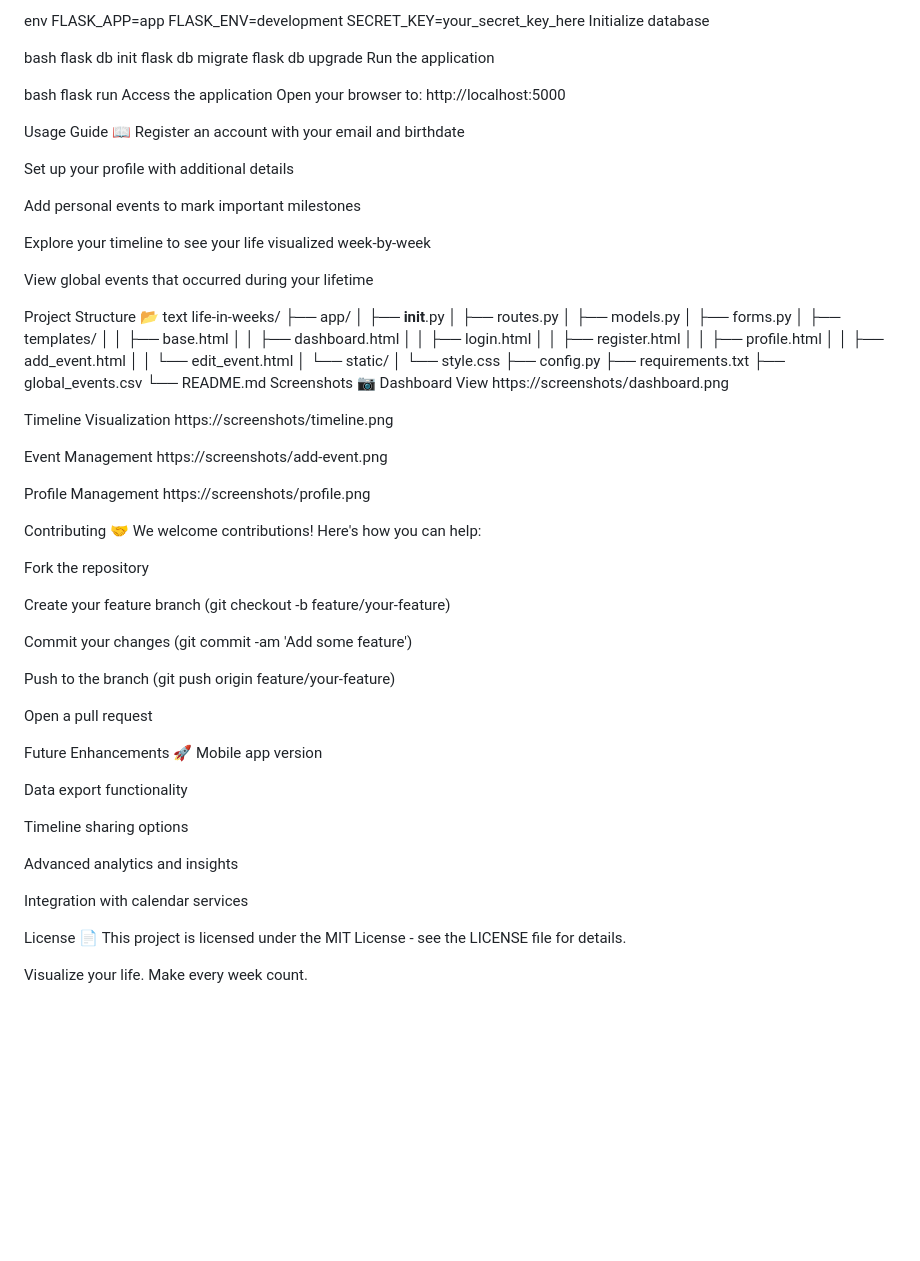
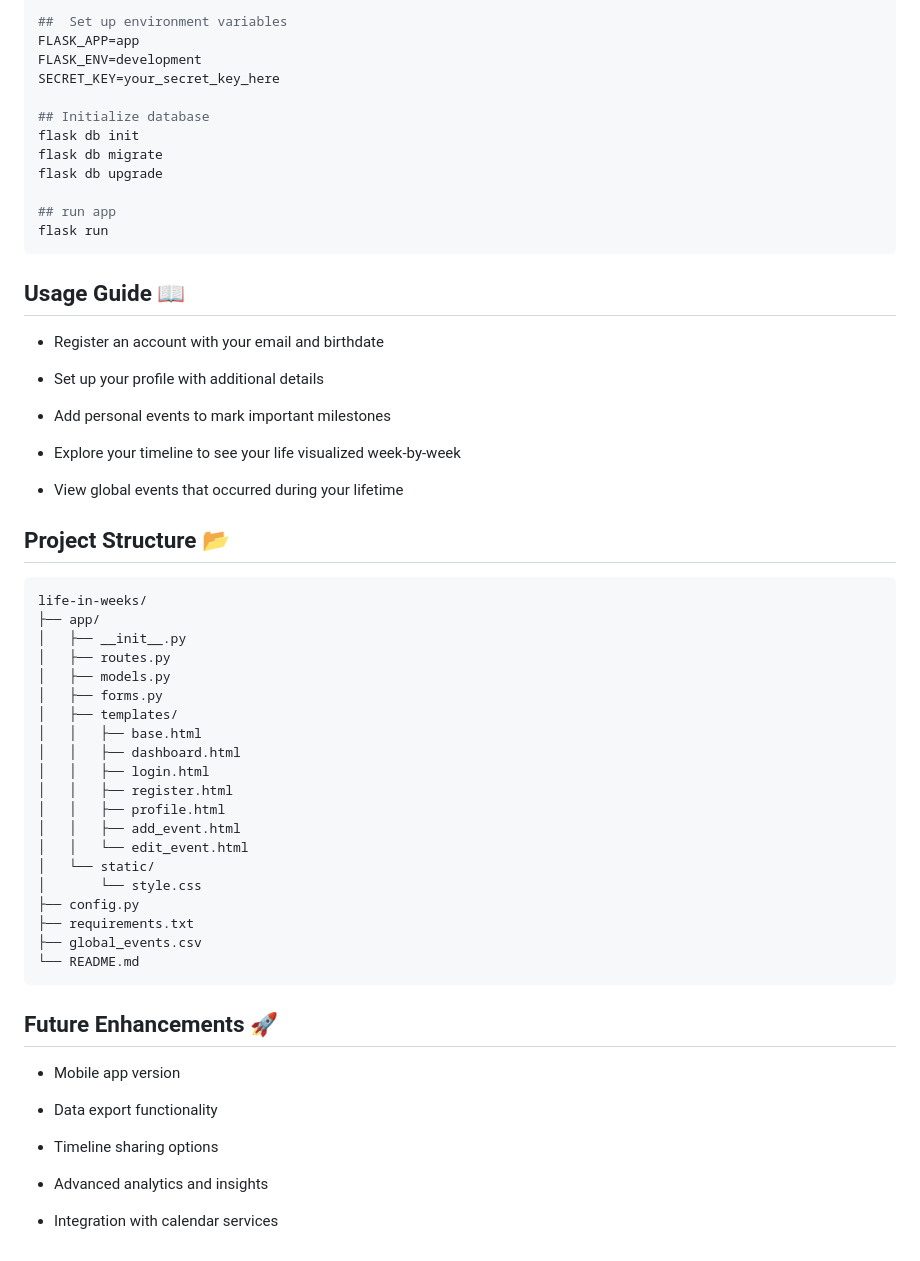
Before and after one commit to servani93/WeeklyLife, a Markdown page: README.md, the part around the change printed below. Drawn GitHub-style; blank space fills up the shorter version.

````diff
--- a/README.md
+++ b/README.md
@@ -95,34 +74,31 @@ Create a .env file with:
 
-env
+##  Set up environment variables
 FLASK_APP=app
 FLASK_ENV=development
 SECRET_KEY=your_secret_key_here
-Initialize database
 
-bash
+## Initialize database
 flask db init
 flask db migrate
 flask db upgrade
-Run the application
 
-bash
+## run app
 flask run
-Access the application
-Open your browser to: http://localhost:5000
+```
+## Usage Guide 📖
 
-Usage Guide 📖
-Register an account with your email and birthdate
+- Register an account with your email and birthdate
 
-Set up your profile with additional details
+- Set up your profile with additional details
 
-Add personal events to mark important milestones
+- Add personal events to mark important milestones
 
-Explore your timeline to see your life visualized week-by-week
+- Explore your timeline to see your life visualized week-by-week
 
-View global events that occurred during your lifetime
+- View global events that occurred during your lifetime
 
-Project Structure 📂
-text
+ ## Project Structure 📂
+ ```
 life-in-weeks/
 ├── app/
 │   ├── __init__.py
@@ -143,44 +119,14 @@ life-in-weeks/
 ├── requirements.txt
 ├── global_events.csv
 └── README.md
-Screenshots 📷
-Dashboard View
-https://screenshots/dashboard.png
+```
+## Future Enhancements 🚀
+- Mobile app version
 
-Timeline Visualization
-https://screenshots/timeline.png
+- Data export functionality
 
-Event Management
-https://screenshots/add-event.png
+- Timeline sharing options
 
-Profile Management
-https://screenshots/profile.png
+- Advanced analytics and insights
 
-Contributing 🤝
-We welcome contributions! Here's how you can help:
-
-Fork the repository
-
-Create your feature branch (git checkout -b feature/your-feature)
-
-Commit your changes (git commit -am 'Add some feature')
-
-Push to the branch (git push origin feature/your-feature)
-
-Open a pull request
-
-Future Enhancements 🚀
-Mobile app version
-
-Data export functionality
-
-Timeline sharing options
-
-Advanced analytics and insights
-
-Integration with calendar services
-
-License 📄
-This project is licensed under the MIT License - see the LICENSE file for details.
-
-Visualize your life. Make every week count.
+- Integration with calendar services
````
Also changed, not shown: other parts of README.md (+51 -72 lines).
